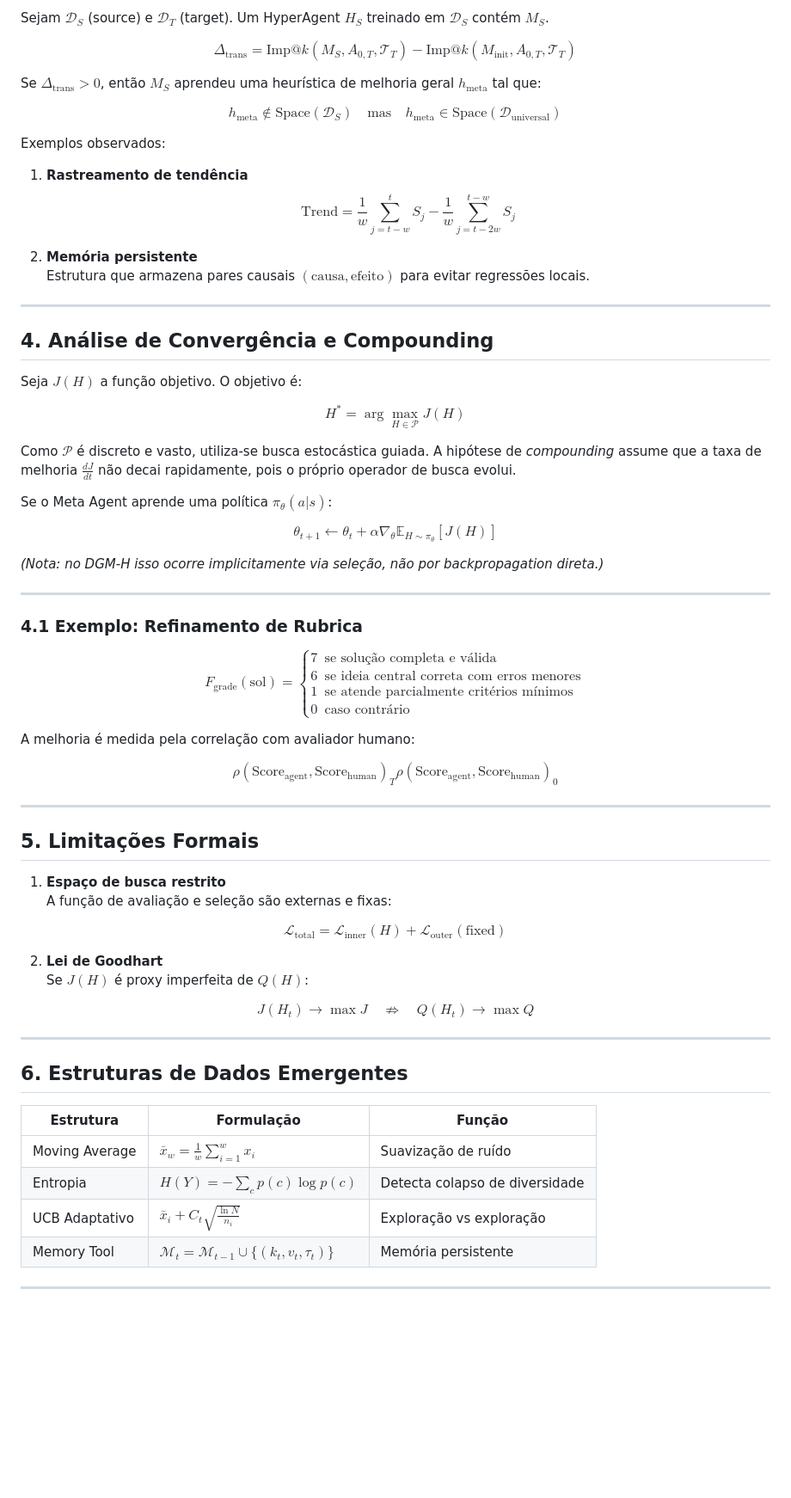
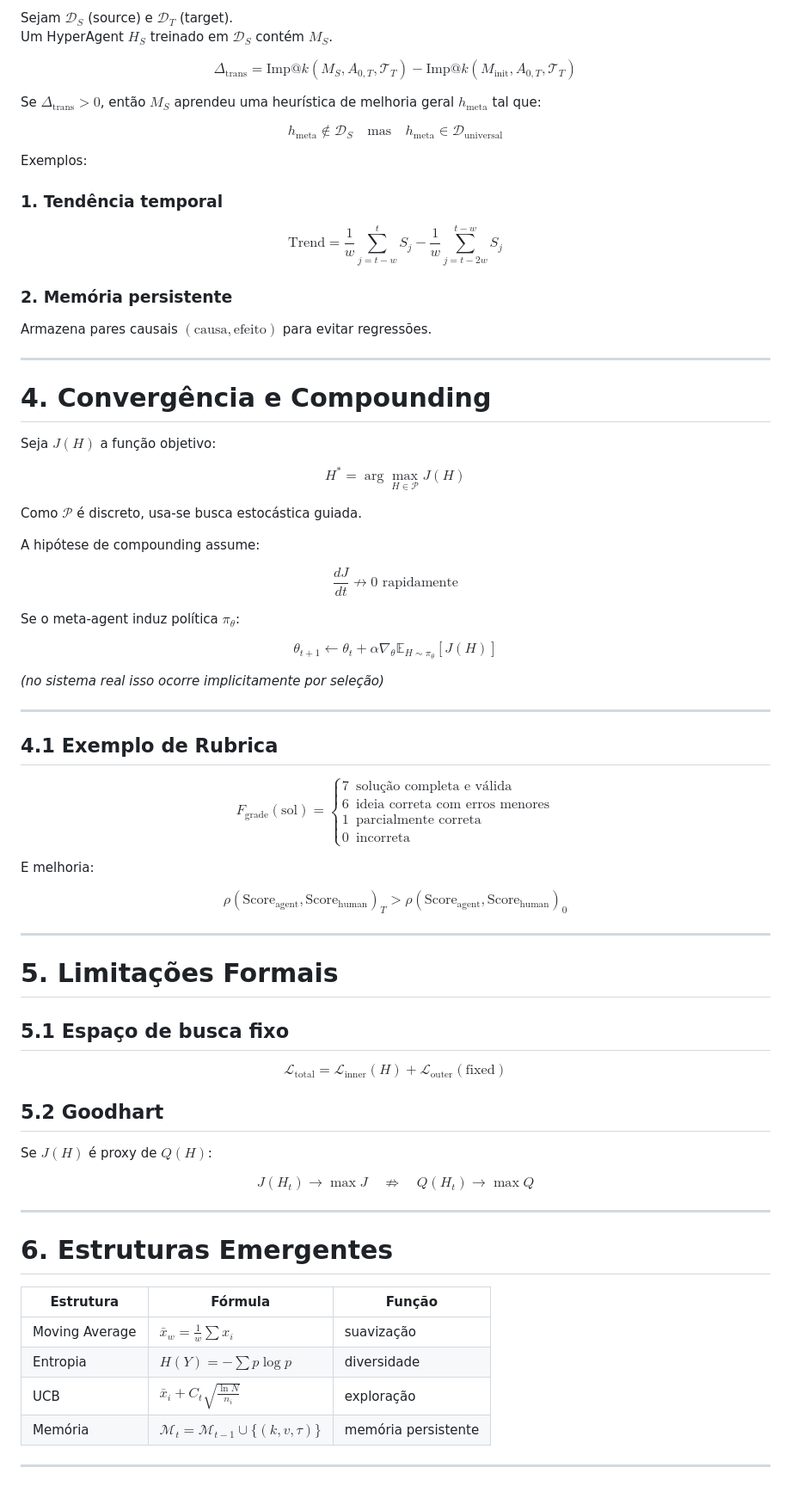
Before and after one commit to guiestevam01/estudo, a Markdown page: matematica/anotacoes.md, the part around one of its changes. Shown at 86% size. Rendered like a GitHub page; blank space fills up the shorter version.

```diff
--- a/matematica/anotacoes.md
+++ b/matematica/anotacoes.md
@@ -124,5 +131,6 @@ $$
 
-Sejam $\mathcal{D}_S$ (source) e $\mathcal{D}_T$ (target). Um HyperAgent $H_S$ treinado em $\mathcal{D}_S$ contém $M_S$.
+Sejam $\mathcal{D}_S$ (source) e $\mathcal{D}_T$ (target).
+Um HyperAgent $H_S$ treinado em $\mathcal{D}_S$ contém $M_S$.
 
 $$
 \Delta_{\text{trans}} =
@@ -134,14 +142,14 @@ $$
 Se $\Delta_{\text{trans}} > 0$, então $M_S$ aprendeu uma heurística de melhoria geral $h_{\text{meta}}$ tal que:
 
 $$
-h_{\text{meta}} \notin \text{Space}(\mathcal{D}_S)
+h_{\text{meta}} \notin \mathcal{D}_S
 \quad \text{mas} \quad
-h_{\text{meta}} \in \text{Space}(\mathcal{D}_{\text{universal}})
+h_{\text{meta}} \in \mathcal{D}_{\text{universal}}
 $$
 
-Exemplos observados:
+Exemplos:
 
-1. **Rastreamento de tendência**
+### 1. Tendência temporal
 $$
 \text{Trend} =
 \frac{1}{w}\sum_{j=t-w}^{t} S_j
@@ -149,57 +157,61 @@ $$
 \frac{1}{w}\sum_{j=t-2w}^{t-w} S_j
 $$
 
-2. **Memória persistente**
-Estrutura que armazena pares causais $(\text{causa}, \text{efeito})$ para evitar regressões locais.
+### 2. Memória persistente
+Armazena pares causais $(\text{causa}, \text{efeito})$ para evitar regressões.
 
 ---
 
-## 4. Análise de Convergência e Compounding
+# 4. Convergência e Compounding
 
-Seja $J(H)$ a função objetivo. O objetivo é:
+Seja $J(H)$ a função objetivo:
 
 $$
 H^* = \arg\max_{H \in \mathcal{P}} J(H)
 $$
 
-Como $\mathcal{P}$ é discreto e vasto, utiliza-se busca estocástica guiada. A hipótese de *compounding* assume que a taxa de melhoria $\frac{dJ}{dt}$ não decai rapidamente, pois o próprio operador de busca evolui.
+Como $\mathcal{P}$ é discreto, usa-se busca estocástica guiada.
 
-Se o Meta Agent aprende uma política $\pi_\theta(a|s)$:
+A hipótese de compounding assume:
+
+$$
+\frac{dJ}{dt} \not\to 0 \text{ rapidamente}
+$$
+
+Se o meta-agent induz política $\pi_\theta$:
 
 $$
 \theta_{t+1} \leftarrow \theta_t + \alpha \nabla_\theta \mathbb{E}_{H \sim \pi_\theta}[J(H)]
 $$
 
-*(Nota: no DGM-H isso ocorre implicitamente via seleção, não por backpropagation direta.)*
+*(no sistema real isso ocorre implicitamente por seleção)*
 
 ---
 
-### 4.1 Exemplo: Refinamento de Rubrica
+## 4.1 Exemplo de Rubrica
 
 $$
 F_{\text{grade}}(\text{sol}) =
 \begin{cases}
-7 & \text{se solução completa e válida} \\
-6 & \text{se ideia central correta com erros menores} \\
-1 & \text{se atende parcialmente critérios mínimos} \\
-0 & \text{caso contrário}
+7 & \text{solução completa e válida} \\
+6 & \text{ideia correta com erros menores} \\
+1 & \text{parcialmente correta} \\
+0 & \text{incorreta}
 \end{cases}
 $$
 
-A melhoria é medida pela correlação com avaliador humano:
+E melhoria:
 
 $$
-\rho(\text{Score}_{\text{agent}}, \text{Score}_{\text{human}})_T
->
+\rho(\text{Score}_{\text{agent}}, \text{Score}_{\text{human}})_T >
 \rho(\text{Score}_{\text{agent}}, \text{Score}_{\text{human}})_0
 $$
 
 ---
 
-## 5. Limitações Formais
+# 5. Limitações Formais
 
-1. **Espaço de busca restrito**
-A função de avaliação e seleção são externas e fixas:
+## 5.1 Espaço de busca fixo
 
 $$
 \mathcal{L}_{\text{total}} =
@@ -208,8 +220,9 @@ $$
 \mathcal{L}_{\text{outer}}(\text{fixed})
 $$
 
-2. **Lei de Goodhart**
-Se $J(H)$ é proxy imperfeita de $Q(H)$:
+## 5.2 Goodhart
+
+Se $J(H)$ é proxy de $Q(H)$:
 
 $$
 J(H_t) \to \max J
@@ -219,13 +232,13 @@ $$
 
 ---
 
-## 6. Estruturas de Dados Emergentes
+# 6. Estruturas Emergentes
 
-| Estrutura | Formulação | Função |
-|----------|------------|--------|
-| Moving Average | $\bar{x}_w = \frac{1}{w}\sum_{i=1}^w x_i$ | Suavização de ruído |
-| Entropia | $H(Y) = -\sum_c p(c)\log p(c)$ | Detecta colapso de diversidade |
-| UCB Adaptativo | $\bar{x}_i + C_t \sqrt{\frac{\ln N}{n_i}}$ | Exploração vs exploração |
-| Memory Tool | $\mathcal{M}_t = \mathcal{M}_{t-1} \cup \{(k_t,v_t,\tau_t)\}$ | Memória persistente |
+| Estrutura | Fórmula | Função |
+|----------|--------|--------|
+| Moving Average | $\bar{x}_w = \frac{1}{w}\sum x_i$ | suavização |
+| Entropia | $H(Y) = -\sum p \log p$ | diversidade |
+| UCB | $\bar{x}_i + C_t \sqrt{\frac{\ln N}{n_i}}$ | exploração |
+| Memória | $\mathcal{M}_t = \mathcal{M}_{t-1} \cup \{(k,v,\tau)\}$ | memória persistente |
 
 ---
```
Also changed, not shown: other parts of matematica/anotacoes.md (+32 -25 lines).
